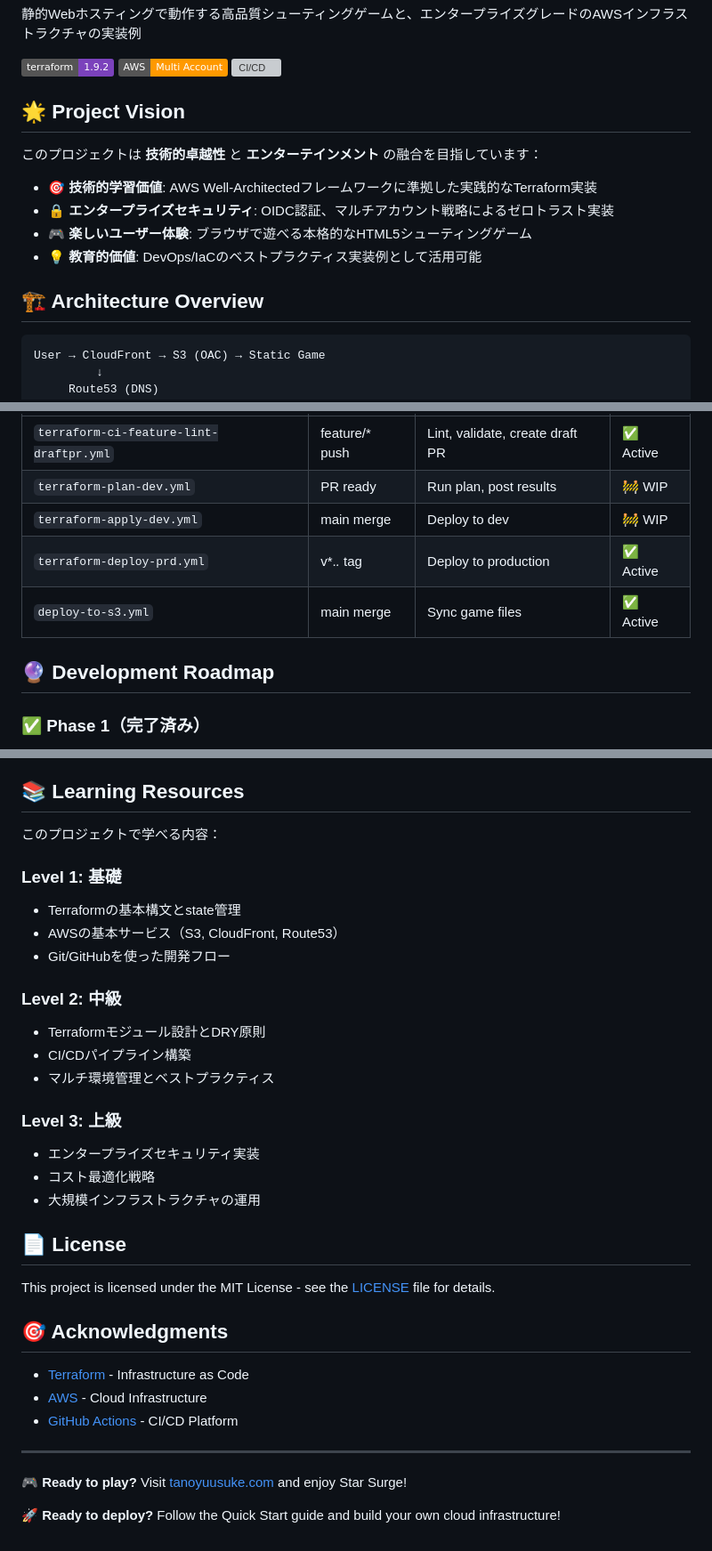
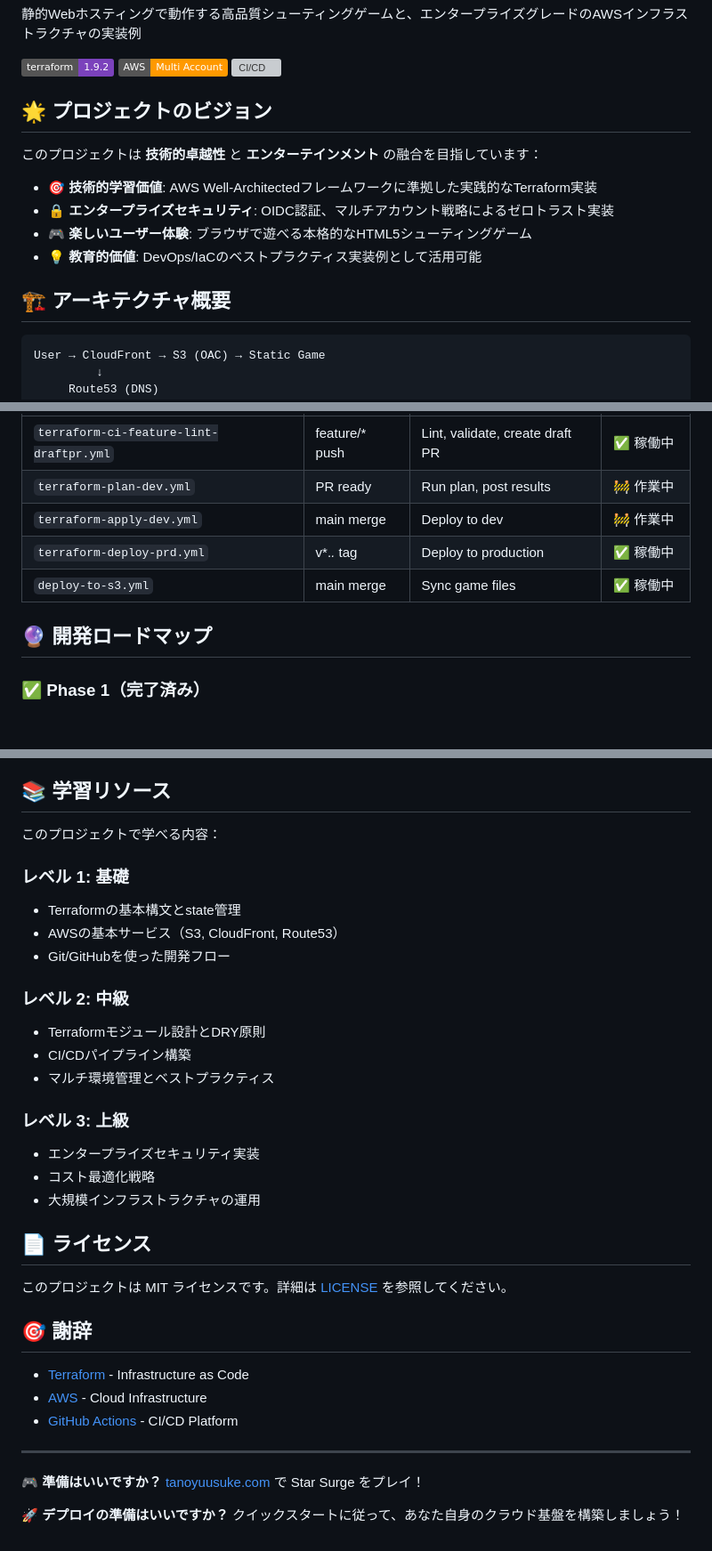
Before and after one commit to YusukeTano/0603game-tano-public, a Markdown page: README.md, 3 parts joined by grey strips. Shown: that part at 89% size. GitHub-like rendering; badges without logos; blank space fills up the shorter version; grey boxes are pictures that could not be loaded.

````diff
--- a/README.md
+++ b/README.md
@@ -6,7 +6,7 @@
 [![AWS](https://img.shields.io/badge/AWS-Multi_Account-FF9900)](https://aws.amazon.com/)
 [![CI/CD](https://img.shields.io/badge/CI%2FCD-GitHub_Actions-2088FF)](https://github.com/features/actions)
 
-## 🌟 Project Vision
+## 🌟 プロジェクトのビジョン
 
 このプロジェクトは **技術的卓越性** と **エンターテインメント** の融合を目指しています：
 
@@ -15,7 +15,7 @@
 - **🎮 楽しいユーザー体験**: ブラウザで遊べる本格的なHTML5シューティングゲーム
 - **💡 教育的価値**: DevOps/IaCのベストプラクティス実装例として活用可能
 
-## 🏗️ Architecture Overview
+## 🏗️ アーキテクチャ概要
 
 ```
 User → CloudFront → S3 (OAC) → Static Game
@@ -107,11 +107,11 @@ terraform apply
 |----------|---------|--------|---------|
-| `terraform-ci-feature-lint-draftpr.yml` | feature/* push | Lint, validate, create draft PR | ✅ Active |
-| `terraform-plan-dev.yml` | PR ready | Run plan, post results | 🚧 WIP |
-| `terraform-apply-dev.yml` | main merge | Deploy to dev | 🚧 WIP |
-| `terraform-deploy-prd.yml` | v*.*.* tag | Deploy to production | ✅ Active |
-| `deploy-to-s3.yml` | main merge | Sync game files | ✅ Active |
+| `terraform-ci-feature-lint-draftpr.yml` | feature/* push | Lint, validate, create draft PR | ✅ 稼働中 |
+| `terraform-plan-dev.yml` | PR ready | Run plan, post results | 🚧 作業中 |
+| `terraform-apply-dev.yml` | main merge | Deploy to dev | 🚧 作業中 |
+| `terraform-deploy-prd.yml` | v*.*.* tag | Deploy to production | ✅ 稼働中 |
+| `deploy-to-s3.yml` | main merge | Sync game files | ✅ 稼働中 |
 
-## 🔮 Development Roadmap
+## 🔮 開発ロードマップ
 
 ### ✅ Phase 1（完了済み）
 - [x] 静的サイト（Star Surgeゲーム）の実装
@@ -312,30 +312,30 @@ aws s3 sync ./public/ s3://tano-0603game-bucket/ --delete
 - [ ] 必要なドキュメント更新済み
 - [ ] セキュリティ影響を評価済み
 
-## 📚 Learning Resources
+## 📚 学習リソース
 
 このプロジェクトで学べる内容：
 
-### Level 1: 基礎
+### レベル 1: 基礎
 - Terraformの基本構文とstate管理
 - AWSの基本サービス（S3, CloudFront, Route53）
 - Git/GitHubを使った開発フロー
 
-### Level 2: 中級
+### レベル 2: 中級
 - Terraformモジュール設計とDRY原則
 - CI/CDパイプライン構築
 - マルチ環境管理とベストプラクティス
 
-### Level 3: 上級
+### レベル 3: 上級
 - エンタープライズセキュリティ実装
 - コスト最適化戦略
 - 大規模インフラストラクチャの運用
 
-## 📄 License
+## 📄 ライセンス
 
-This project is licensed under the MIT License - see the [LICENSE](LICENSE) file for details.
+このプロジェクトは MIT ライセンスです。詳細は [LICENSE](LICENSE) を参照してください。
 
-## 🎯 Acknowledgments
+## 🎯 謝辞
 
 - [Terraform](https://www.terraform.io/) - Infrastructure as Code
 - [AWS](https://aws.amazon.com/) - Cloud Infrastructure
@@ -343,6 +343,6 @@ This project is licensed under the MIT License - see the [LICENSE](LICENSE) file
 
 ---
 
-**🎮 Ready to play?** Visit [tanoyuusuke.com](https://tanoyuusuke.com) and enjoy Star Surge!
+**🎮 準備はいいですか？** [tanoyuusuke.com](https://tanoyuusuke.com) で Star Surge をプレイ！
 
-**🚀 Ready to deploy?** Follow the Quick Start guide and build your own cloud infrastructure!
+**🚀 デプロイの準備はいいですか？** クイックスタートに従って、あなた自身のクラウド基盤を構築しましょう！
````
Also changed, not shown: other parts of README.md (+21 -21 lines).
